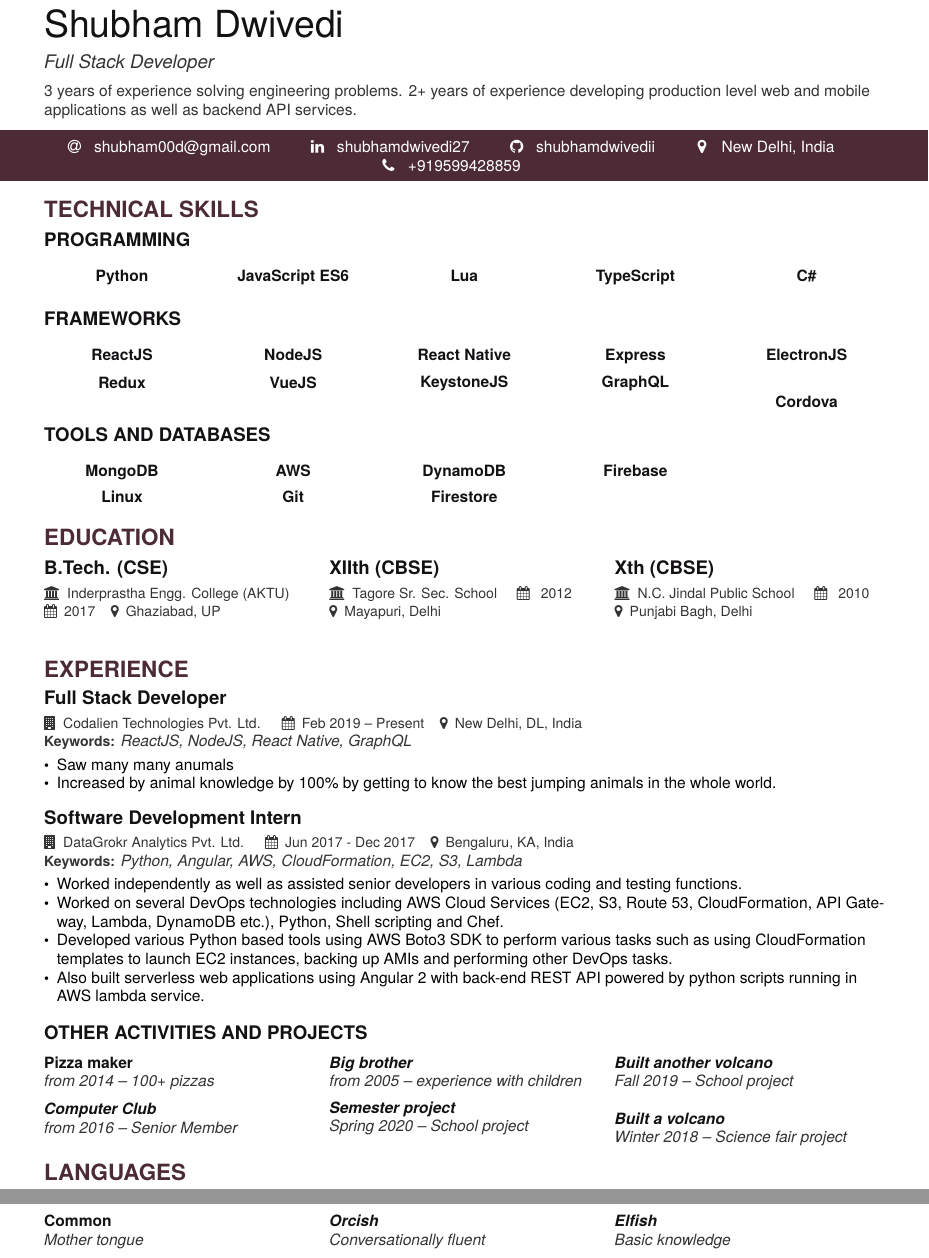
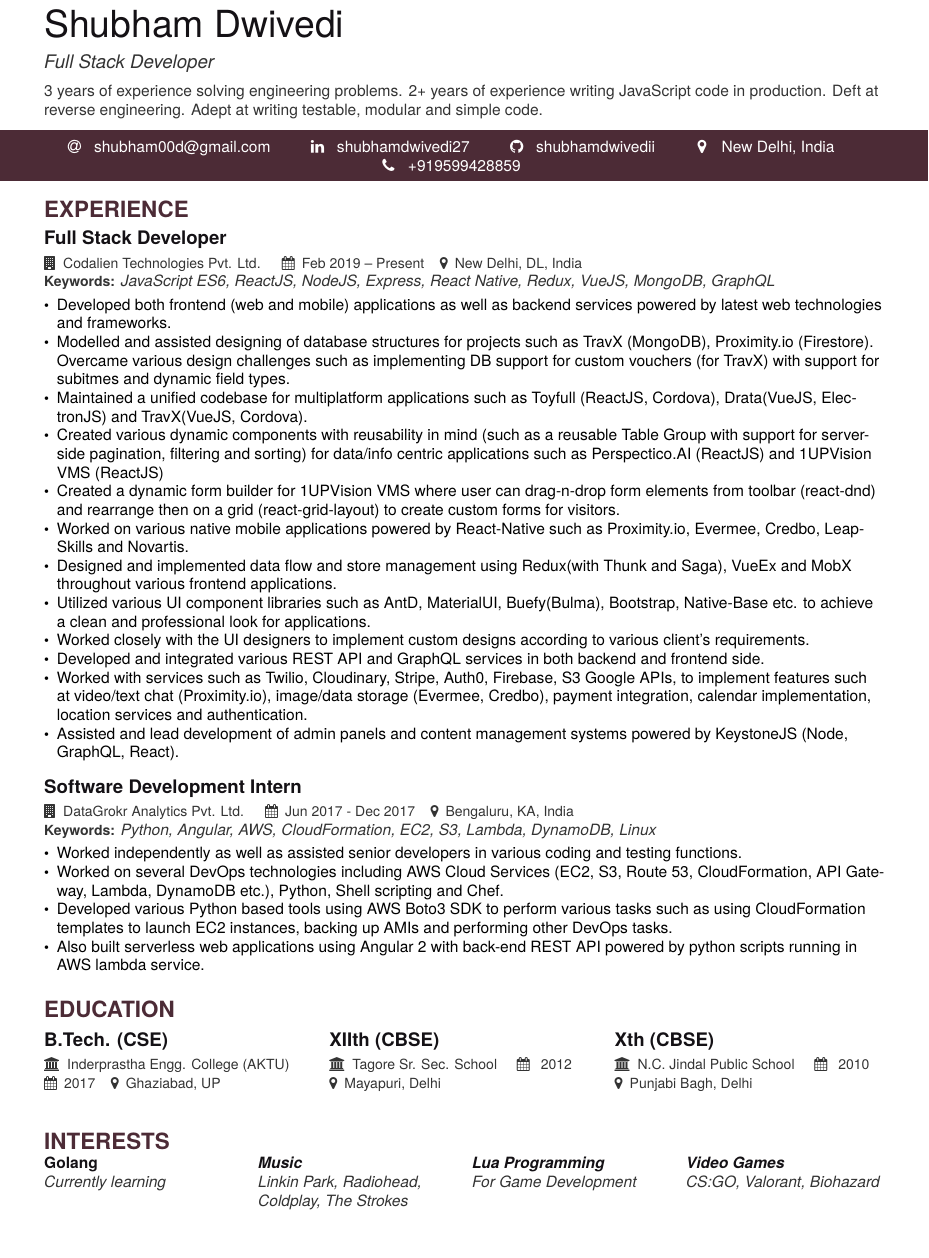
Before and after one commit to shubhamdwivedii/sp-cv-latex, a LaTeX CV (cv.tex): two parts of pages 1 and 2 of 2 before the commit and part of the page after it, the two joined at a grey line, cut so that both start at the same text. Compiled offline with pdfLaTeX.

Commit message:
almost done

```diff
--- a/cv.tex
+++ b/cv.tex
@@ -92,53 +79,42 @@
   % \orcid{orcid.org/0000-0000-0000-0000}
 }
 
-\bio{3 years of experience solving engineering problems. 2+ years of experience developing production level web and mobile applications as well as backend API services.}
+\bio{3 years of experience solving engineering problems. 2+ years of experience writing JavaScript code in production. Deft at reverse engineering. Adept at writing testable, modular and simple code.}
 
 \makecvheader
 
-\cvsection{Technical Skills}
-\cvsubsection{Programming}
-\begin{center}
-  \begin{multicols}{5} % adjust #cols as needed
-    \cvlistitem{Python}{}
-    \cvlistitem{JavaScript ES6}{}
-    \cvlistitem{Lua}{}
-    \cvlistitem{TypeScript}{}
-    \cvlistitem{C\#}{}
-  \end{multicols}
-\end{center}
+\cvsection{Experience}
 
-\cvsubsection{{Frameworks}}
-\begin{center}
-  \begin{multicols}{5} % adjust #cols as needed
-    \cvlistitem{ReactJS}{}
-    \cvlistitem{Redux}{}
-    \cvlistitem{NodeJS}{}
-    \cvlistitem{VueJS}{}
-    \cvlistitem{React Native}{}
-    \cvlistitem{KeystoneJS}{}
-    \cvlistitem{Express}{}
-    \cvlistitem{GraphQL}{}
-    \cvlistitem{ElectronJS}{}
-    \cvlistitem{Cordova}{}
-  \end{multicols}
-\end{center}
+\cvexperience{Full Stack Developer}{Codalien Technologies Pvt. Ltd.}{Feb 2019 -- Present}{New Delhi, DL, India}{JavaScript ES6, ReactJS, NodeJS, Express, React Native, Redux, VueJS, MongoDB, GraphQL}
+\begin{itemize}
+  % \item Worked on various web and mobile applications powered by latest frontend technologies.
+  \item Developed both frontend (web and mobile) applications as well as backend services powered by latest web technologies and frameworks.
+  \item Modelled and assisted designing of database structures for projects such as TravX (MongoDB), Proximity.io (Firestore). Overcame various design challenges such as implementing DB support for custom vouchers (for TravX) with support for subitmes and dynamic field types.
+  \item Maintained a unified codebase for multiplatform applications such as Toyfull (ReactJS, Cordova), Drata(VueJS, ElectronJS) and TravX(VueJS, Cordova).
+  \item Created various dynamic components with reusability in mind (such as a reusable Table Group with support for server-side pagination, filtering and sorting) for data/info centric applications such as Perspectico.AI (ReactJS) and 1UPVision VMS (ReactJS)
+  \item Created a dynamic form builder for 1UPVision VMS where user can drag-n-drop form elements from toolbar (react-dnd) and rearrange then on a grid (react-grid-layout) to create custom forms for visitors.
+  \item Worked on various native mobile applications powered by React-Native such as Proximity.io, Evermee, Credbo, LeapSkills and Novartis.
+  \item Designed and implemented data flow and store management using Redux(with Thunk and Saga), VueEx and MobX throughout various frontend applications.
+  \item Utilized various UI component libraries such as AntD, MaterialUI, Buefy(Bulma), Bootstrap, Native-Base etc. to achieve a clean and professional look for applications.
+  \item Worked closely with the UI designers to implement custom designs according to various client's requirements.
+  \item Developed and integrated various REST API and GraphQL services in both backend and frontend side.
+  \item Worked with services such as Twilio, Cloudinary, Stripe, Auth0, Firebase, S3 Google APIs, to implement features such at video/text chat (Proximity.io), image/data storage (Evermee, Credbo), payment integration, calendar implementation, location services and authentication.
+  \item Assisted and lead development of admin panels and content management systems powered by KeystoneJS (Node, GraphQL, React).
+\end{itemize}
 
-\cvsubsection{{Tools and Databases}}
-\begin{center}
-  \begin{multicols}{5} % adjust #cols as needed
-    \cvlistitem{MongoDB}{}
-    \cvlistitem{Linux}{}
-    \cvlistitem{AWS}{}
-    \cvlistitem{Git}{}
-    \cvlistitem{DynamoDB}{}
-    \cvlistitem{Firestore}{}
-    \cvlistitem{Firebase}{}
-  \end{multicols}
-\end{center}
+\divider
 
+\cvexperience{Software Development Intern}{DataGrokr Analytics Pvt. Ltd.}{Jun 2017 - Dec 2017}{Bengaluru, KA, India}{Python, Angular, AWS, CloudFormation, EC2, S3, Lambda, DynamoDB, Linux}
+\begin{itemize}
+  \item Worked independently as well as assisted senior developers in various coding and testing functions.
+  \item Worked on several DevOps technologies including AWS Cloud Services (EC2, S3, Route 53, CloudFormation, API Gateway, Lambda, DynamoDB etc.), Python, Shell scripting and Chef.
+  \item Developed various Python based tools using AWS Boto3 SDK to perform various tasks such as using CloudFormation templates to launch EC2 instances, backing up AMIs and performing other DevOps tasks.
+  \item Also built serverless web applications using Angular 2 with back-end REST API powered by python scripts running in AWS lambda service.
+\end{itemize}
 
-% put Experience before Education if you are no longer a student
+\divider
+\medskip
+
 \cvsection{Education}
 \medskip
 \begin{multicols}{3}
@@ -161,54 +137,101 @@
 \end{multicols}
 
 \medskip
-\cvsection{Experience}
 
-\cvexperience{Full Stack Developer}{Codalien Technologies Pvt. Ltd.}{Feb 2019 -- Present}{New Delhi, DL, India}{ReactJS, NodeJS, React Native, GraphQL}
-\begin{itemize}
-  \item Saw many many anumals
-  \item Increased by animal knowledge by 100\% by getting to know the best jumping animals in the whole world.
-\end{itemize}
+% \cvsection{Technical Skills}
+% \medskip
+% \cvsubsection{Programming}
+% \smallskip
+%   \begin{multicols}{5} % adjust #cols as needed
+%     \cvlistitem{Python}{}
+%     \cvlistitem{JavaScript ES6}{}
+%     \cvlistitem{Lua}{}
+%     \cvlistitem{TypeScript}{}
+%     \cvlistitem{C\#}{}
+%   \end{multicols}
+% \medskip
 
-\divider
+% \cvsubsection{{Frameworks}}
+% \smallskip
+%   \begin{multicols}{5} % adjust #cols as needed
+%     \cvlistitem{ReactJS}{}
+%     \cvlistitem{Redux}{}
+%     \cvlistitem{NodeJS}{}
+%     \cvlistitem{VueJS}{}
+%     \cvlistitem{React Native}{}
+%     \cvlistitem{KeystoneJS}{}
+%     \cvlistitem{Express}{}
+%     \cvlistitem{GraphQL}{}
+%     \cvlistitem{ElectronJS}{}
+%   \end{multicols}
+% \medskip
 
-\cvexperience{Software Development Intern}{DataGrokr Analytics Pvt. Ltd.}{Jun 2017 - Dec 2017}{Bengaluru, KA, India}{Python, Angular, AWS, CloudFormation, EC2, S3, Lambda}
-\begin{itemize}
-  \item Worked independently as well as assisted senior developers in various coding and testing functions.
-  \item Worked on several DevOps technologies including AWS Cloud Services (EC2, S3, Route 53, CloudFormation, API Gateway, Lambda, DynamoDB etc.), Python, Shell scripting and Chef.
-  \item Developed various Python based tools using AWS Boto3 SDK to perform various tasks such as using CloudFormation templates to launch EC2 instances, backing up AMIs and performing other DevOps tasks.
-  \item Also built serverless web applications using Angular 2 with back-end REST API powered by python scripts running in AWS lambda service.
-\end{itemize}
+% \cvsubsection{{Tools and Databases}}
+% \smallskip
+%   \begin{multicols}{5} % adjust #cols as needed
+%     \cvlistitem{MongoDB}{}
+%     \cvlistitem{Linux}{}
+%     \cvlistitem{AWS}{}
+%     \cvlistitem{Git}{}
+%     \cvlistitem{DynamoDB}{}
+%     \cvlistitem{Firestore}{}
+%     \cvlistitem{Firebase}{}
+%   \end{multicols}
+% \medskip
 
-\divider
+% \divider
 
-\cvsubsection{Other Activities and Projects}
-\medskip
-\begin{multicols}{3}
-  \cvlistitem{Pizza maker}{from 2014 -- 100+ pizzas}
-  \cvlistitem{Computer Club}{from 2016 -- Senior Member}
-  \cvlistitem{Big brother}{from 2005 -- experience with children}
-  \cvlistitem{Semester project}{Spring 2020 -- School project}
-  \cvlistitem{Built another volcano}{Fall 2019 -- School project}
-  \cvlistitem{Built a volcano}{Winter 2018 -- Science fair project}
-\end{multicols}
+% \cvsubsection{Other Activities and Projects}
+% \medskip
+% \begin{multicols}{3}
+%   \cvlistitem{Pizza maker}{from 2014 -- 100+ pizzas}
+%   \cvlistitem{Computer Club}{from 2016 -- Senior Member}
+%   \cvlistitem{Big brother}{from 2005 -- experience with children}
+%   \cvlistitem{Semester project}{Spring 2020 -- School project}
+%   \cvlistitem{Built another volcano}{Fall 2019 -- School project}
+%   \cvlistitem{Built a volcano}{Winter 2018 -- Science fair project}
+% \end{multicols}
 
-\medskip
+% \medskip
 
-\cvsection{Languages}
-\medskip
+\cvsection{Interests}
+% \medskip
 
-\begin{multicols}{3} % adjust cols as needed
-  \cvlistitem{Common}{Mother tongue}
-  \columnbreak
+\begin{multicols}{4} % adjust cols as needed
+  \cvlistitem{Golang}{Currently learning}
+  % \columnbreak
 
-  \cvlistitem{Orcish}{Conversationally fluent}
-  \columnbreak
+  \cvlistitem{Music}{Linkin Park, Radiohead, Coldplay, The Strokes}
+  % \columnbreak
 
-  \cvlistitem{Elfish}{Basic knowledge}
-  \columnbreak
+  % \cvlistitem{Exploring Places}{Trave}
+  % \columnbreak
+
+
+  \cvlistitem{Lua Programming}{For Game Development}
+  % \columnbreak
+
+  \cvlistitem{Video Games}{CS:GO, Valorant, Biohazard}
+  % \columnbreak
 
 \end{multicols}
 
 % try to keep it on one page only !
 
+% \cvsection{Why Me?}
+% \begin{itemize}
+%   \item I approach solutions with ”How can it fail” and ”What if it fails” mindset.
+%   \item Skillful in profiling and optimizing code.
+%   \item Really good at finding patterns and relations.
+%   \item Proficient in developing microservices and modules.
+%   \item Good grasp on programming fundamentals including OOP, Data Structures and Algorithms.
+%   \item I see failures as a path to success and knowledge.
+%   \item I keep my pride and ego aside to create room for improvement and learning.
+%   \item I strive for simplicity and I don’t confuse simple with easy.
+%   \item When necessary, I am willing to unlearn what I know and start over.
+%   \item A believer in creating habits and consistency.
+%   \item I understand that not everyone is the same. People can have completely different opinions.
+% \end{itemize}
+
+
 \end{document}
```
Also changed, not shown: transcript.tex (deleted, +0 -170 lines), cv.pdf, cv.tex (13 more changed lines).
